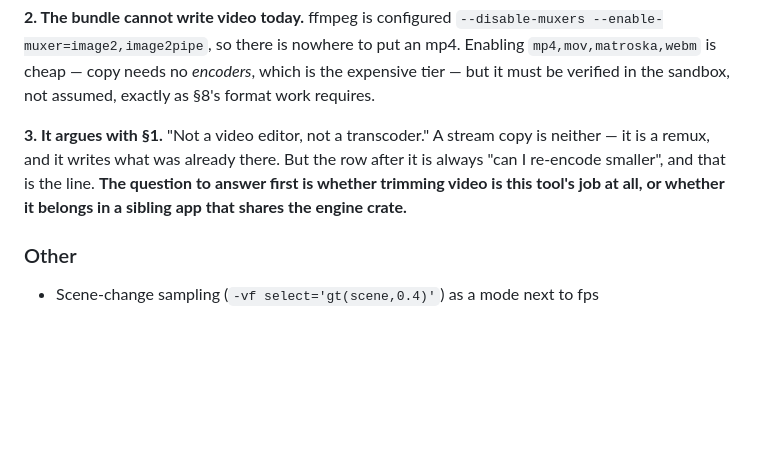
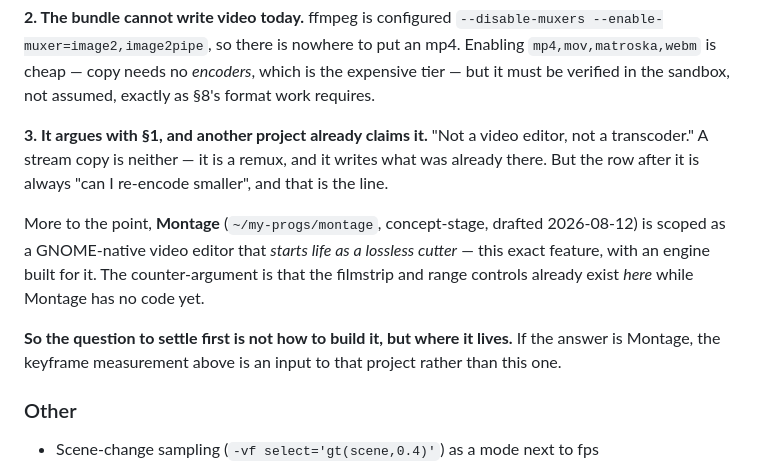
Before and after one commit to superuser-miguel/muybridge, a Markdown page: PLAN.md, the part around the change. Rendered like a GitHub page; blank space fills up the shorter version.

Commit message:
PLAN: note that Montage already claims the lossless-cut idea
M2.6 was written up as an open scope question — whether trimming video is
this tool's job. Half the answer was already sitting in the vault: Montage
is scoped as a video editor that starts life as a lossless cutter, which is
this feature with an engine built for it.

Left as proposed rather than dropped. The filmstrip and range controls
exist here today and Montage has no code yet, so "where does it live" is a
real question, not a settled one.

Co-Authored-By: Claude Opus 5 <noreply@anthropic.com>

```diff
--- a/PLAN.md
+++ b/PLAN.md
@@ -385,11 +385,20 @@ an mp4. Enabling `mp4,mov,matroska,webm` is cheap — copy needs no *encoders*,
 which is the expensive tier — but it must be verified in the sandbox, not
 assumed, exactly as §8's format work requires.
 
-**3. It argues with §1.** "Not a video editor, not a transcoder." A stream copy
-is neither — it is a remux, and it writes what was already there. But the row
-after it is always "can I re-encode smaller", and that is the line. **The
-question to answer first is whether trimming video is this tool's job at all,
-or whether it belongs in a sibling app that shares the engine crate.**
+**3. It argues with §1, and another project already claims it.** "Not a video
+editor, not a transcoder." A stream copy is neither — it is a remux, and it
+writes what was already there. But the row after it is always "can I re-encode
+smaller", and that is the line.
+
+More to the point, **Montage** (`~/my-progs/montage`, concept-stage, drafted
+2026-08-12) is scoped as a GNOME-native video editor that *starts life as a
+lossless cutter* — this exact feature, with an engine built for it. The
+counter-argument is that the filmstrip and range controls already exist *here*
+while Montage has no code yet.
+
+**So the question to settle first is not how to build it, but where it lives.**
+If the answer is Montage, the keyframe measurement above is an input to that
+project rather than this one.
 
 ### Other
 
```
